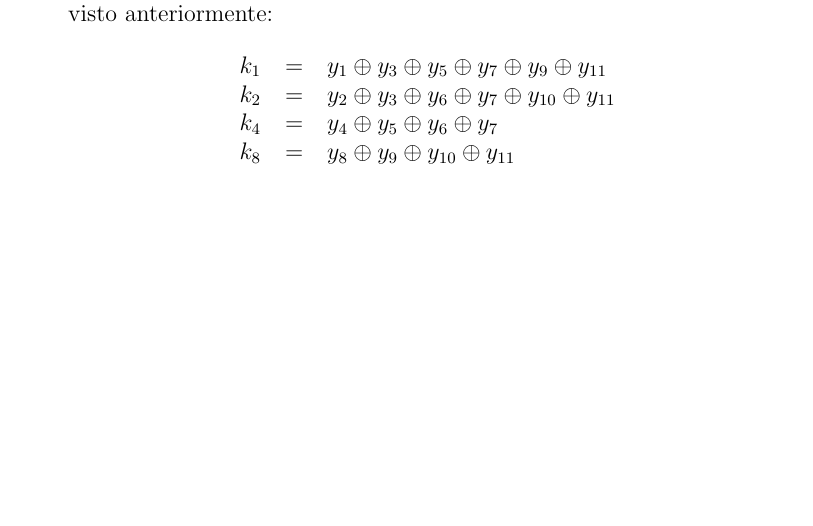
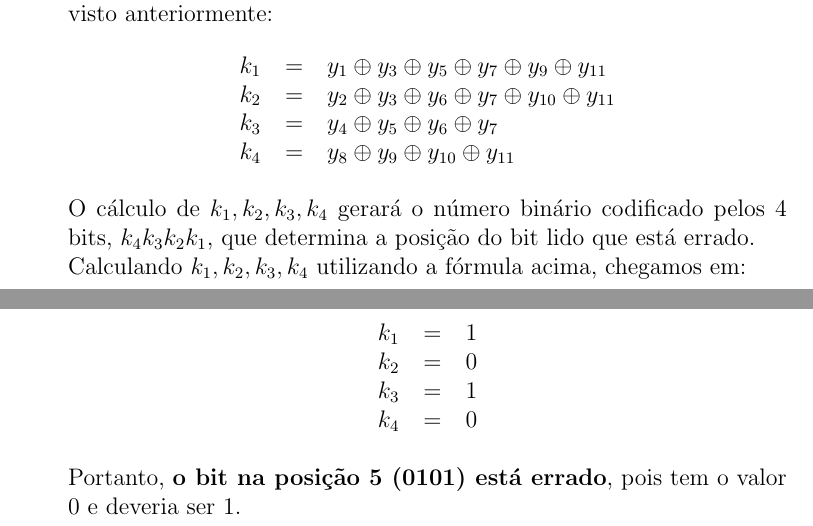
Before and after one commit to MateusdosAnjos/MAC0344, a LaTeX document (Lista 4/Lista 4.tex): part of page 3 of 3 before the commit and two parts of pages 3 and 4 of 4 after it, the two joined at a grey line, cut so that both start at the same text, the shorter picture padded with empty space. Compiled offline with pdfLaTeX.

Commit message:
terminada versão sem correção da lista 4

```diff
--- a/Lista 4/Lista 4.tex
+++ b/Lista 4/Lista 4.tex
@@ -114,9 +114,22 @@ Lista de Exercícios No. 4
 						\begin{tabular}{ccl}
 							$k_1$ & = & $y_1 \oplus y_3 \oplus y_5 \oplus y_7 \oplus y_9 \oplus y_{11}$\\
 							$k_2$ & = & $y_2 \oplus y_3 \oplus y_6 \oplus y_7 \oplus y_{10} \oplus y_{11}$\\
-							$k_4$ & = & $y_4 \oplus y_5 \oplus y_6 \oplus y_7$\\
-							$k_8$ & = & $y_8 \oplus y_9 \oplus y_{10} \oplus y_{11}$\\
+							$k_3$& = & $y_4 \oplus y_5 \oplus y_6 \oplus y_7$\\
+							$k_4$ & = & $y_8 \oplus y_9 \oplus y_{10} \oplus y_{11}$\\
 						\end{tabular}
 					\end{center}
+					O cálculo de $k_1, k_2, k_3, k_4$  gerará o número binário codificado pelos 4 bits,
+					$k_4k_3k_2k_1$, que determina a posição do bit lido que está errado.\\
+					Calculando $k_1, k_2, k_3, k_4$ utilizando a fórmula acima, chegamos em:\\
+					\begin{center}
+						\begin{tabular}{ccl}
+							$k_1$ & = & $1$\\
+							$k_2$ & = & $0$\\
+							$k_3$& = & $1$\\
+							$k_4$ & = & $0$\\
+						\end{tabular}
+					\end{center}
+					Portanto, \textbf{o bit na posição 5 (0101) está errado}, pois tem o valor $0$ e
+					deveria ser $1$.
 	\end{itemize}
 \end{document}
```
Also changed, not shown: Lista 4/Lista 4.pdf, 2 other files.
